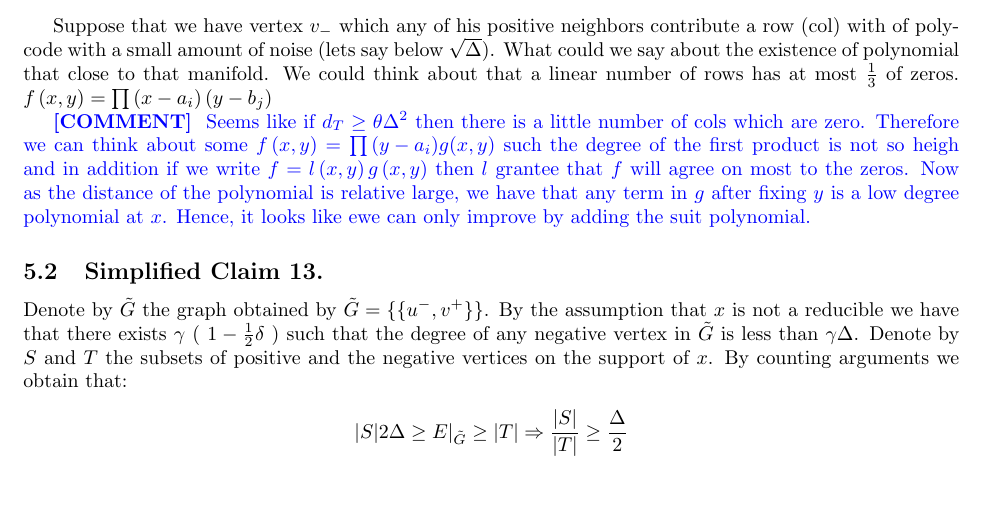
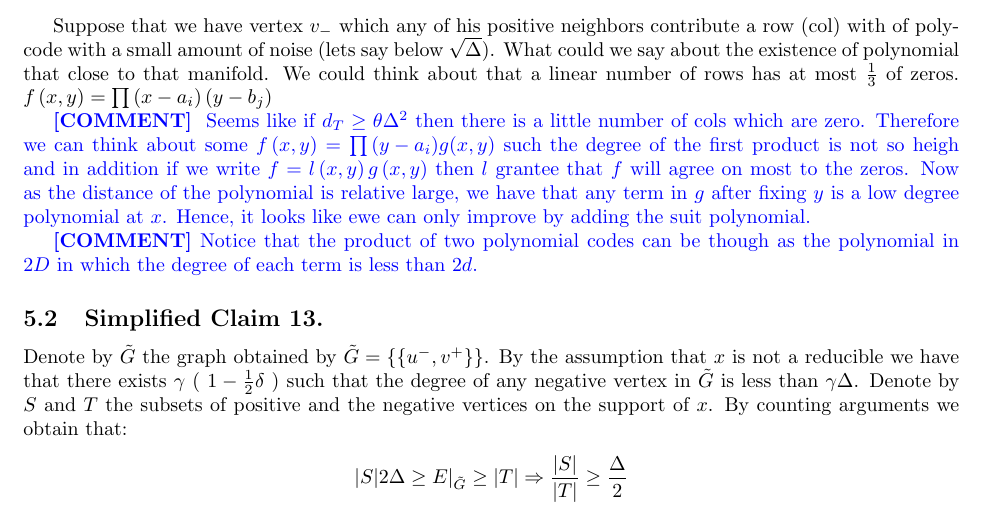
Before and after one commit to dudupo/Academic, a LaTeX paper (projects/NLTES_project/ltc_ldpc/ldpc_ltc.tex, which reads projects/NLTES_project/ltc_ldpc/draft.tex): part of page 13 of 14, cut so that both start at the same text, the shorter picture padded with empty space. Compiled offline with pdfLaTeX.

Commit message:
compiling -Wed Mar 29 08:40:39 PM IDT 2023

```diff
--- a/projects/NLTES_project/ltc_ldpc/draft.tex
+++ b/projects/NLTES_project/ltc_ldpc/draft.tex
@@ -41,6 +41,8 @@ Suppose that we have vertex $v_{-}$ which any of his positive neighbors contribu
 
 \ctt{ Seems like if $d_{T} \ge \theta \Delta^{2}$ then there is a little number of cols which are zero. Therefore we can think about some $f\left( x,y  \right) = \prod{ \left( y - a_{i} \right)   } g(x,y) $ such the degree of the first product is not so heigh and in addition if we write $f= l\left( x,y \right)g\left( x,y \right)$ then $l$ grantee that $f$ will agree on most to the zeros.  Now as the distance of the polynomial is relative large, we have that any term in $g$ after fixing $y$ is a low degree polynomial at $x$. Hence, it looks like ewe can only improve by adding the suit polynomial.}
 
+\ctt{Notice that the product of two polynomial codes can be though as the polynomial in $2D$ in which the degree of each term is less than $2d$.}
+
 \subsection{Simplified Claim 13.}
 \newcommand{\Gtt}{\tilde{G}}
 % \text{ if the row (col) } [uv] \text{ weight is } \Teta\left( \Delta \right)
```
Also changed, not shown: projects/pdfs/ldpc_ltc.pdf.
